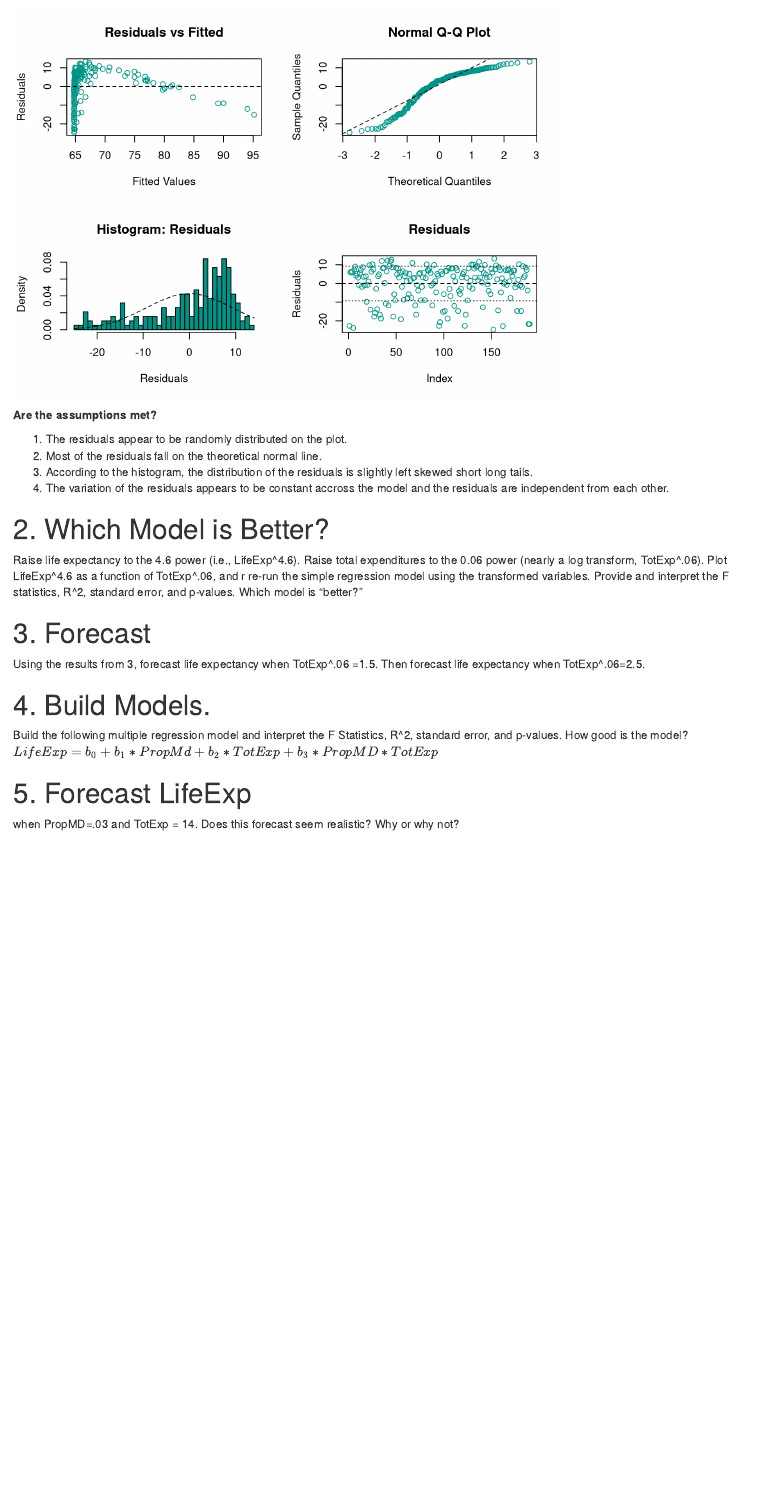
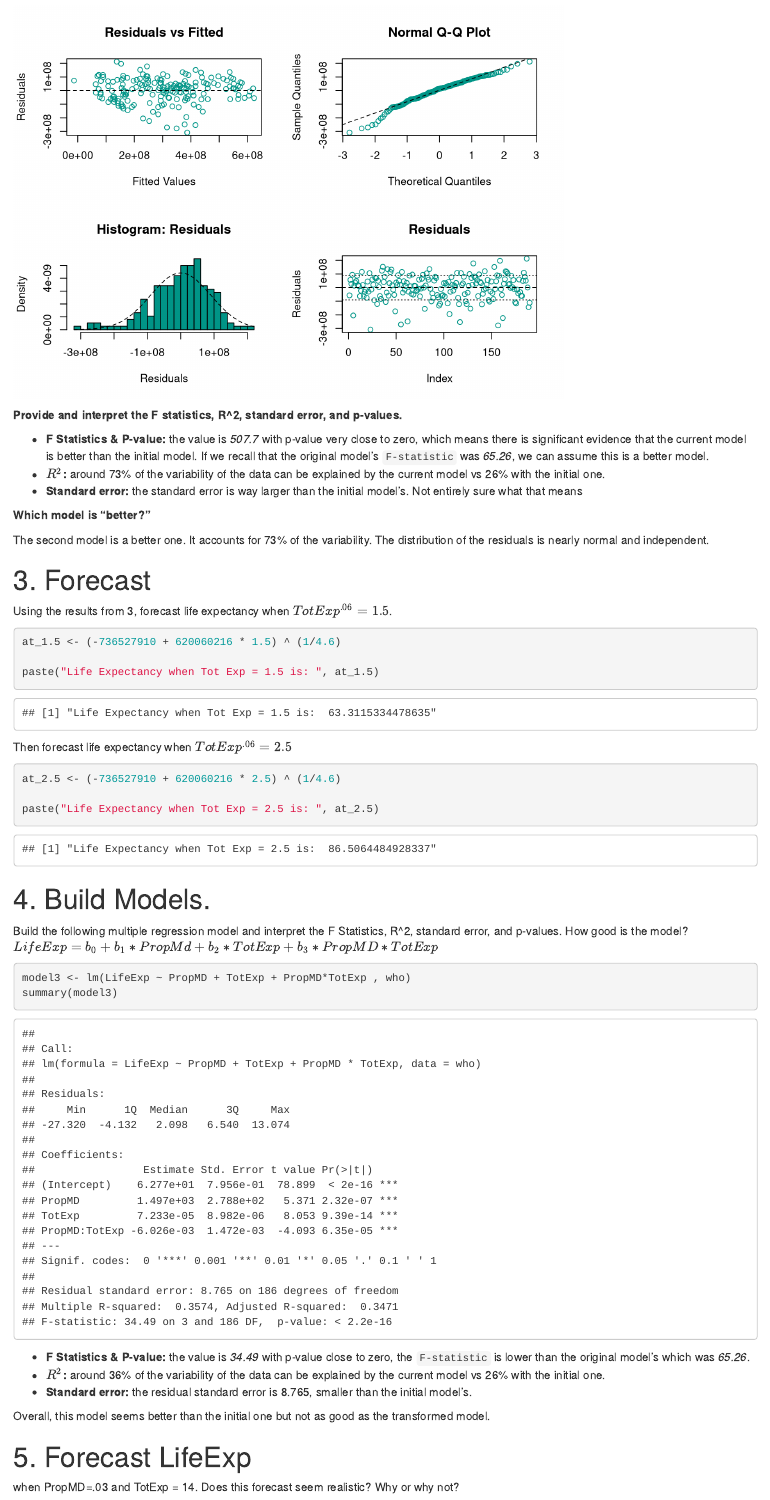
Before and after one commit to georg4re/DS605, an R Markdown document (DS605-GC-HW12.Rmd): the page in a window 1100 px wide, from 2100 px down before the commit and from 3880 px down after it. Rendered offline with R 4.5, knitr and Pandoc, with nearby package versions; drawn as R Markdown's standard HTML page in place of the format the file asks for.

Commit message:
submitted work

````diff
--- a/DS605-GC-HW12.Rmd
+++ b/DS605-GC-HW12.Rmd
@@ -108,4 +108,3 @@ The $R^2$ tells us that this model accounts for only **25.77%** of the variation
 
 
 # 2. Which Model is Better?
-Raise life expectancy to the 4.6 power (i.e., LifeExp^4.6). Raise total expenditures to the 0.06 power (nearly a log transform, TotExp^.06). Plot LifeExp^4.6 as a function of TotExp^.06, and r re-run the simple regression model using the transformed variables. Provide and interpret the F statistics, R^2, standard error, and p-values. Which model is "better?"
@@ -112,12 +128,102 @@ Raise life expectancy to the 4.6 power (i.e., LifeExp^4.6). Raise total expendit
+```{r, echo=FALSE}
+model2 <- lm(LifeExp ~ TotExp, data = who_2)
+summary(model2)
+```
+
+```{r, echo=FALSE}
+
+  par(mfrow=c(2,2))
+
+  #Linearity
+  plot(fitted(model2),
+     resid(model2),
+     main = "Residuals vs Fitted",
+     xlab = "Fitted Values",
+     ylab = "Residuals",
+     col = '#009587')
+  abline(h=0, lty = 2)
+
+  #Normality of Residuals
+  qqnorm(resid(model2),
+       col = '#009587')
+  qqline(resid(model2),
+       lty = 2)
+
+  #Variablity
+  hist(resid(model2),
+     breaks=30,
+     prob=TRUE,
+     main = "Histogram: Residuals",
+     xlab = "Residuals",
+     ylab = "Density",
+     col = '#009587')
+  curve(dnorm(x,
+            mean=mean(resid(model2)),
+            sd=sd(resid(model2))),
+      lty = 2,
+      add = TRUE)
+
+  #Independence of Errors
+  plot(resid(model2),
+     main="Residuals",
+     ylab = "Residuals",
+     col = '#009587')
+  abline(h = 0,
+       lty = 2)
+  abline(h = sd(resid(model2)),
+         lty = 3)
+  abline(h = -sd(resid(model2)),
+         lty = 3)
+
+```
+
+**Provide and interpret the F statistics, R^2, standard error, and p-values.**\
+
+- **F Statistics & P-value:** the value is *507.7* with p-value very close to zero, which means there is significant evidence that the current model is better than the initial model. If we recall that the original model's `F-statistic` was *65.26*, we can assume this is a better model.\
+- **$R^2$:** around 73% of the variability of the data can be explained by the current model vs 26% with the initial one.\
+- **Standard error:** the standard error is way larger than the initial model's.  Not entirely sure what that means\
+
+
+**Which model is "better?"**
+
+The second model is a better one.  It accounts for 73% of the variability.  The distribution of the residuals is nearly normal and independent.
 
 
 # 3. Forecast
-Using the results from 3, forecast life expectancy when TotExp^.06 =1.5. Then forecast life expectancy when TotExp^.06=2.5.
+Using the results from 3, forecast life expectancy when $TotExp^.06 =1.5$.
+
+```{r}
+at_1.5 <- (-736527910 + 620060216 * 1.5) ^ (1/4.6)
+
+paste("Life Expectancy when Tot Exp = 1.5 is: ", at_1.5)
+```
+
+Then forecast life expectancy when $TotExp^.06=2.5$
+
+```{r}
+at_2.5 <- (-736527910 + 620060216 * 2.5) ^ (1/4.6)
+
+paste("Life Expectancy when Tot Exp = 2.5 is: ", at_2.5)
+```
 
 
 # 4. Build Models.
 Build the following multiple regression model and interpret the F Statistics, R^2, standard error, and p-values. How good is the model?
 $LifeExp = b_0+b_1 * PropMd + b_2 * TotExp + b_3 * PropMD * TotExp$
 
+```{r}
+model3 <- lm(LifeExp ~ PropMD + TotExp + PropMD*TotExp , who)
+summary(model3)
+```
+
+- **F Statistics & P-value:** the value is *34.49* with p-value close to zero, the `F-statistic` is lower than the original model's which was *65.26*.\
+- **$R^2$:** around 36% of the variability of the data can be explained by the current model vs 26% with the initial one.\
+- **Standard error:** the residual standard error is 8.765, smaller than the initial model's.\
+
+Overall, this model seems better than the initial one but not as good as the transformed model.
+
+
 # 5. Forecast LifeExp
 when PropMD=.03 and TotExp = 14. Does this forecast seem realistic? Why or why not?
+
+```{r}
````
Also changed, not shown: DS605-GC-HW12.html, DS605-GC-HW12.Rmd (21 more changed lines), 1 other file.
